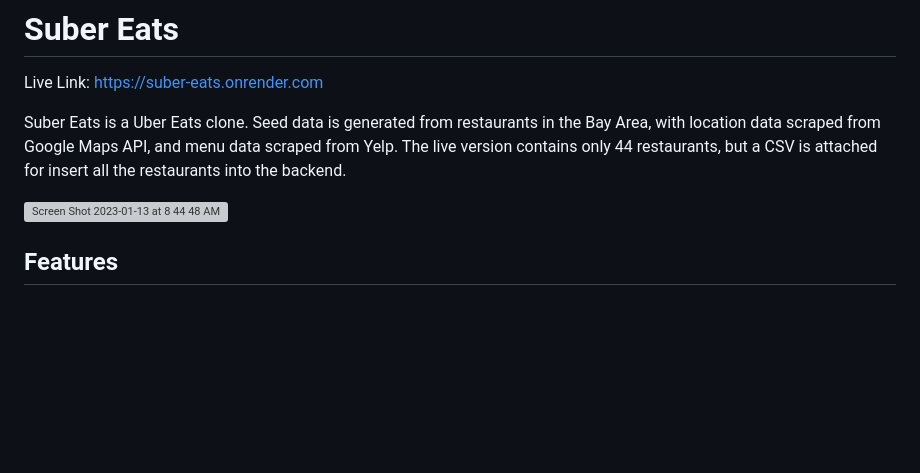
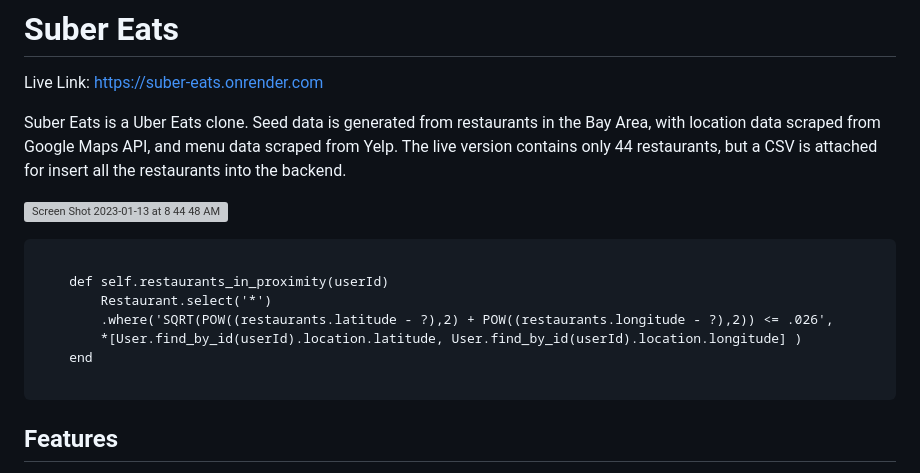
Before and after one commit to mfong4151/Suber-Eats, a Markdown page: README.md, the part around the change. Rendered like a GitHub page; blank space fills up the shorter version; grey boxes are pictures that could not be loaded.

````diff
--- a/README.md
+++ b/README.md
@@ -6,6 +6,15 @@ Suber Eats is a Uber Eats clone. Seed data is generated from restaurants in the
 
 ![Screen Shot 2023-01-13 at 8 44 48 AM](https://user-images.githubusercontent.com/24309253/212373582-a27e6fc5-a431-4e69-b95d-ab17c642e630.png)
 
+```
+
+    def self.restaurants_in_proximity(userId)
+        Restaurant.select('*')
+        .where('SQRT(POW((restaurants.latitude - ?),2) + POW((restaurants.longitude - ?),2)) <= .026',
+        *[User.find_by_id(userId).location.latitude, User.find_by_id(userId).location.longitude] )
+    end
+
+  ```
 
 ## Features
 
````
